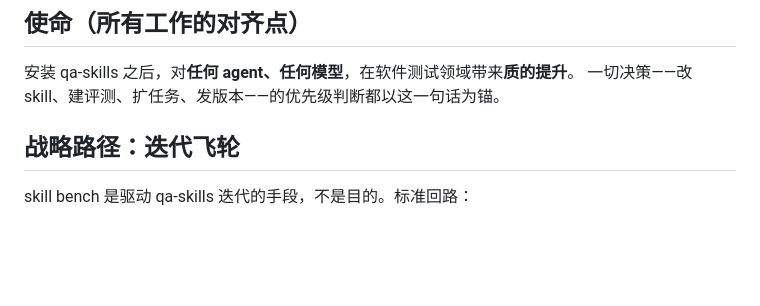
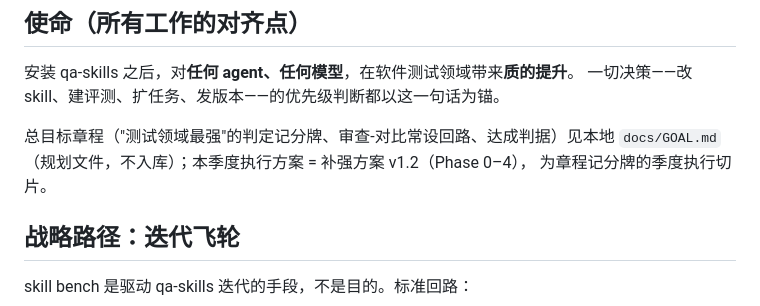
Before and after one commit to fishzjp/qa-skills, a Markdown page: AGENTS.md, the part around the change. GitHub-like rendering; blank space fills up the shorter version.

Commit message:
goal 章程锚点落位（全面审查批随行）：AGENTS.md 使命节指针句理顺（执行方案主语）；RELEASING 分级发版门增记总目标轻轮回写项——里程碑版（minor+ 或含触发面 patch）未回写本地 docs/GOAL.md §6 不得定版（规划文件不入库，仅登记完成状态）。对应本地 docs/GOAL.md v1.1（双通道审查 21 项发现全量处置，报告 docs/2026-09-08-goal-review.md）。验证：双校验器 + pytest 154 全绿

```diff
--- a/AGENTS.md
+++ b/AGENTS.md
@@ -8,6 +8,10 @@
 
 安装 qa-skills 之后，对**任何 agent、任何模型**，在软件测试领域带来**质的提升**。
 一切决策——改 skill、建评测、扩任务、发版本——的优先级判断都以这一句话为锚。
+
+总目标章程（"测试领域最强"的判定记分牌、审查-对比常设回路、达成判据）见本地
+`docs/GOAL.md`（规划文件，不入库）；本季度执行方案 = 补强方案 v1.2（Phase 0–4），
+为章程记分牌的季度执行切片。
 
 ## 战略路径：迭代飞轮
 
```
Also changed, not shown: RELEASING.md (+1 -0 lines).
